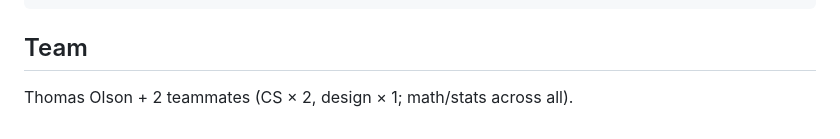
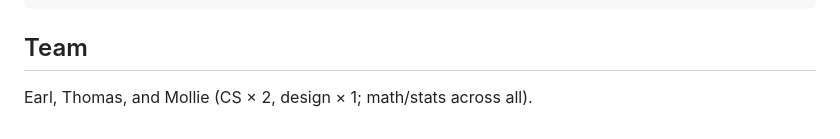
Before and after one commit to ThomasOlson1/TorchLight-Hackathon, a Markdown page: README.md, the part around the change. GitHub-like rendering.

Commit message:
Update team list to Earl, Thomas, and Mollie

```diff
--- a/README.md
+++ b/README.md
@@ -55,4 +55,4 @@ docs/         # design notes, paper claim extractions
 
 ## Team
 
-Thomas Olson + 2 teammates (CS × 2, design × 1; math/stats across all).
+Earl, Thomas, and Mollie (CS × 2, design × 1; math/stats across all).
```
